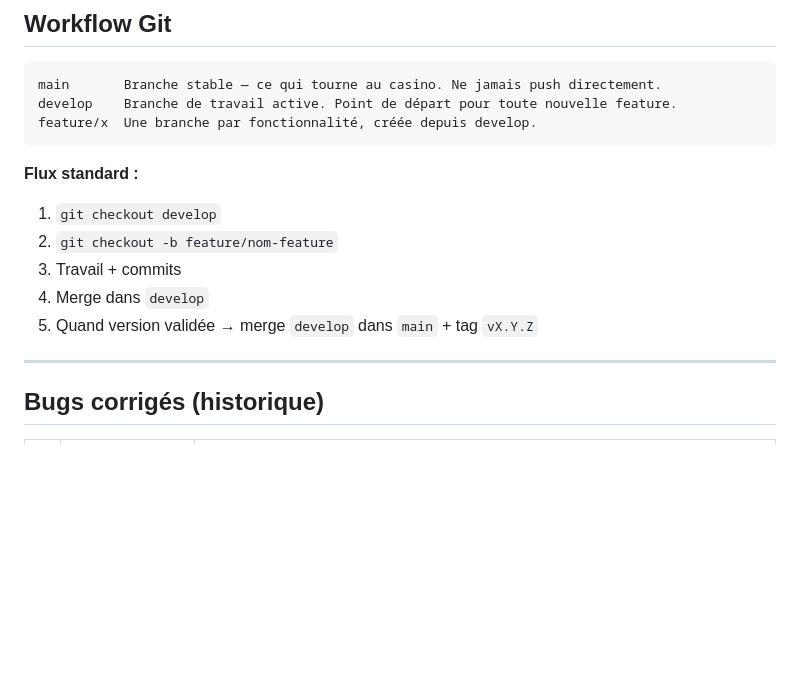
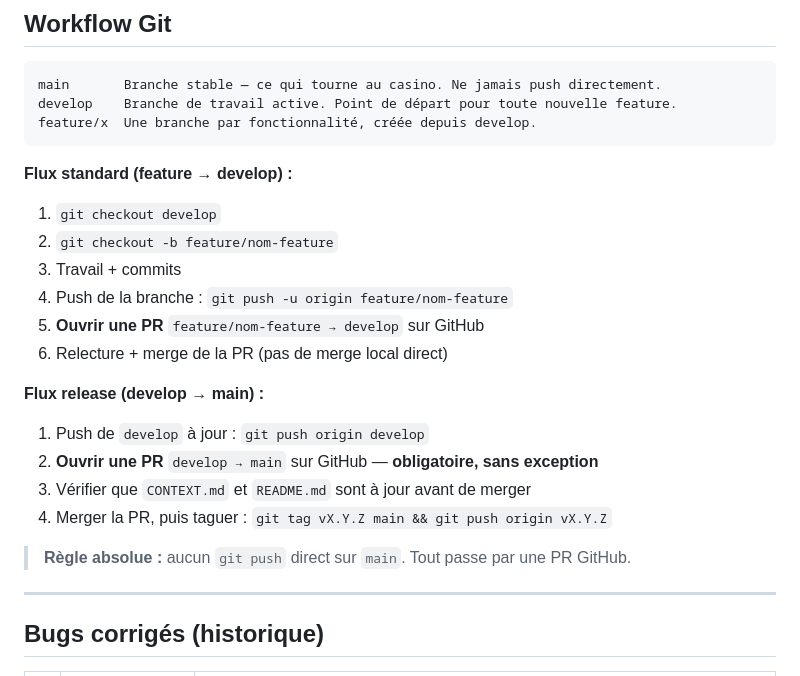
Before and after one commit to Fideliuss/gestion-tournois, a Markdown page: CONTEXT.md, the part around the change. Rendered like a GitHub page; blank space fills up the shorter version.

Commit message:
docs: workflow Git — PR obligatoire sur develop et main

````diff
--- a/CONTEXT.md
+++ b/CONTEXT.md
@@ -67,12 +67,21 @@ develop    Branche de travail active. Point de départ pour toute nouvelle featu
 feature/x  Une branche par fonctionnalité, créée depuis develop.
 ```
 
-**Flux standard :**
+**Flux standard (feature → develop) :**
 1. `git checkout develop`
 2. `git checkout -b feature/nom-feature`
 3. Travail + commits
-4. Merge dans `develop`
-5. Quand version validée → merge `develop` dans `main` + tag `vX.Y.Z`
+4. Push de la branche : `git push -u origin feature/nom-feature`
+5. **Ouvrir une PR** `feature/nom-feature → develop` sur GitHub
+6. Relecture + merge de la PR (pas de merge local direct)
+
+**Flux release (develop → main) :**
+1. Push de `develop` à jour : `git push origin develop`
+2. **Ouvrir une PR** `develop → main` sur GitHub — **obligatoire, sans exception**
+3. Vérifier que `CONTEXT.md` et `README.md` sont à jour avant de merger
+4. Merger la PR, puis taguer : `git tag vX.Y.Z main && git push origin vX.Y.Z`
+
+> **Règle absolue :** aucun `git push` direct sur `main`. Tout passe par une PR GitHub.
 
 ---
 
````
